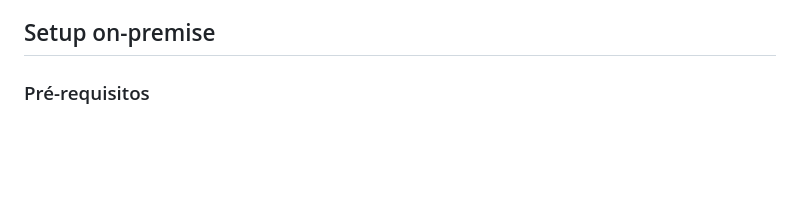
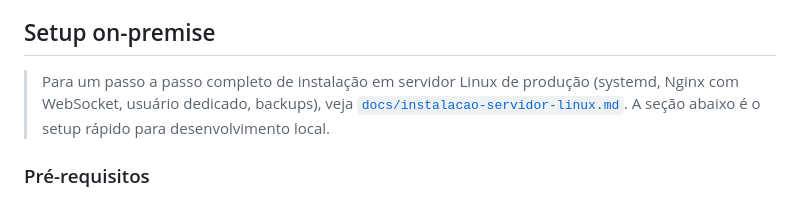
Before and after one commit to joaoptc2/AcessoFacial, a Markdown page: README.md, the part around the change. GitHub-like rendering; blank space fills up the shorter version.

```diff
--- a/README.md
+++ b/README.md
@@ -104,6 +104,11 @@ repositório (ex.: planilha de portas do projeto elétrico/predial).
 
 ## Setup on-premise
 
+> Para um passo a passo completo de instalação em servidor Linux de produção
+> (systemd, Nginx com WebSocket, usuário dedicado, backups), veja
+> [`docs/instalacao-servidor-linux.md`](docs/instalacao-servidor-linux.md).
+> A seção abaixo é o setup rápido para desenvolvimento local.
+
 ### Pré-requisitos
 - .NET 8 SDK
 - PostgreSQL (12+)
```
Also changed, not shown: docs/instalacao-servidor-linux.md (added, +294 -0 lines).
